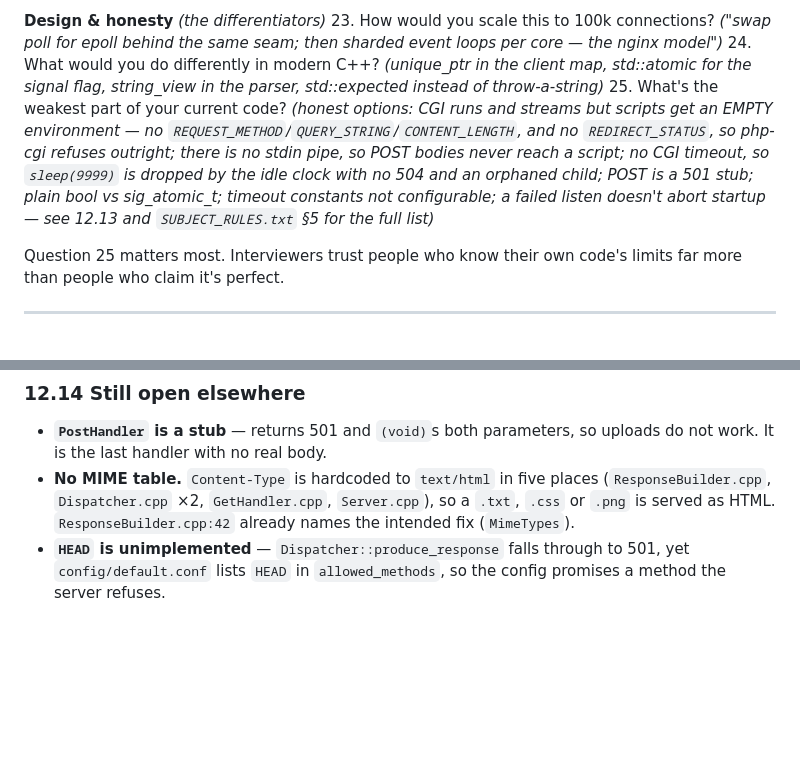
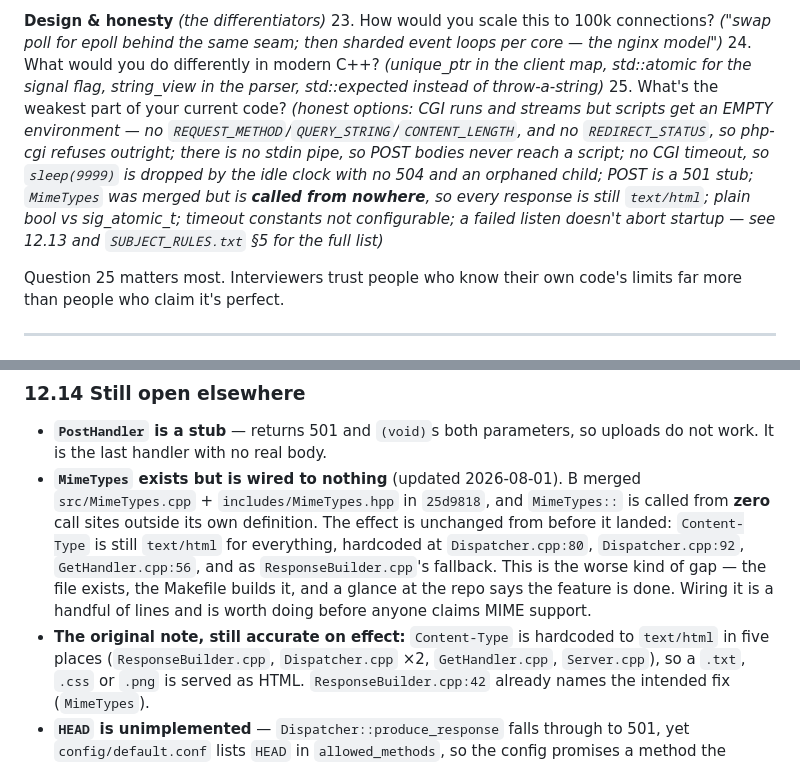
Before and after one commit to Erebus03/WebServer, a Markdown page: mdFiles/UNDERSTANDING_GUIDE.md, 2 parts joined by grey strips. Rendered like a GitHub page; blank space fills up the shorter version.

Commit message:
docs: record that MimeTypes is merged but called from nowhere
While fixing the stale CGI claims I deleted "no MIME table, so everything is
text/html" as outdated -- B merged MimeTypes in 25d9818, so the table exists.
Checked before trusting that: `MimeTypes::` has zero call sites outside its own
definition. The table exists; nothing uses it; every response is still
text/html from Dispatcher.cpp:80/92, GetHandler.cpp:56 and ResponseBuilder's
fallback.

So the claim was half stale and half true, and deleting it lost the true half.
Restored with the distinction made explicit, because this is the worse kind of
gap: the file is present and the Makefile builds it, so the repo looks like the
feature shipped.

```diff
--- a/mdFiles/UNDERSTANDING_GUIDE.md
+++ b/mdFiles/UNDERSTANDING_GUIDE.md
@@ -1164,7 +1164,7 @@ Practice answering these out loud, from memory, then check against the section.
 **Design & honesty** *(the differentiators)*
 23. How would you scale this to 100k connections? *("swap poll for epoll behind the same seam; then sharded event loops per core — the nginx model")*
 24. What would you do differently in modern C++? *(unique_ptr in the client map, std::atomic for the signal flag, string_view in the parser, std::expected instead of throw-a-string)*
-25. What's the weakest part of your current code? *(honest options: CGI runs and streams but scripts get an EMPTY environment — no `REQUEST_METHOD`/`QUERY_STRING`/`CONTENT_LENGTH`, and no `REDIRECT_STATUS`, so php-cgi refuses outright; there is no stdin pipe, so POST bodies never reach a script; no CGI timeout, so `sleep(9999)` is dropped by the idle clock with no 504 and an orphaned child; POST is a 501 stub; plain bool vs sig_atomic_t; timeout constants not configurable; a failed listen doesn't abort startup — see 12.13 and `SUBJECT_RULES.txt` §5 for the full list)*
+25. What's the weakest part of your current code? *(honest options: CGI runs and streams but scripts get an EMPTY environment — no `REQUEST_METHOD`/`QUERY_STRING`/`CONTENT_LENGTH`, and no `REDIRECT_STATUS`, so php-cgi refuses outright; there is no stdin pipe, so POST bodies never reach a script; no CGI timeout, so `sleep(9999)` is dropped by the idle clock with no 504 and an orphaned child; POST is a 501 stub; `MimeTypes` was merged but is **called from nowhere**, so every response is still `text/html`; plain bool vs sig_atomic_t; timeout constants not configurable; a failed listen doesn't abort startup — see 12.13 and `SUBJECT_RULES.txt` §5 for the full list)*
 
 Question 25 matters most. Interviewers trust people who know their own
 code's limits far more than people who claim it's perfect.
@@ -1662,7 +1662,17 @@ directory. `SUBJECT_RULES.txt` §5 carries the full list.
 ### 12.14 Still open elsewhere
 - **`PostHandler` is a stub** — returns 501 and `(void)`s both parameters, so
   uploads do not work. It is the last handler with no real body.
-- **No MIME table.** `Content-Type` is hardcoded to `text/html` in five places
+- **`MimeTypes` exists but is wired to nothing** (updated 2026-08-01). B merged
+  `src/MimeTypes.cpp` + `includes/MimeTypes.hpp` in `25d9818`, and `MimeTypes::`
+  is called from **zero** call sites outside its own definition. The effect is
+  unchanged from before it landed: `Content-Type` is still `text/html` for
+  everything, hardcoded at `Dispatcher.cpp:80`, `Dispatcher.cpp:92`,
+  `GetHandler.cpp:56`, and as `ResponseBuilder.cpp`'s fallback. This is the
+  worse kind of gap — the file exists, the Makefile builds it, and a glance at
+  the repo says the feature is done. Wiring it is a handful of lines and is
+  worth doing before anyone claims MIME support.
+- **The original note, still accurate on effect:** `Content-Type` is hardcoded
+  to `text/html` in five places
   (`ResponseBuilder.cpp`, `Dispatcher.cpp` ×2, `GetHandler.cpp`,
   `Server.cpp`), so a `.txt`, `.css` or `.png` is served as HTML.
   `ResponseBuilder.cpp:42` already names the intended fix (`MimeTypes`).
```
